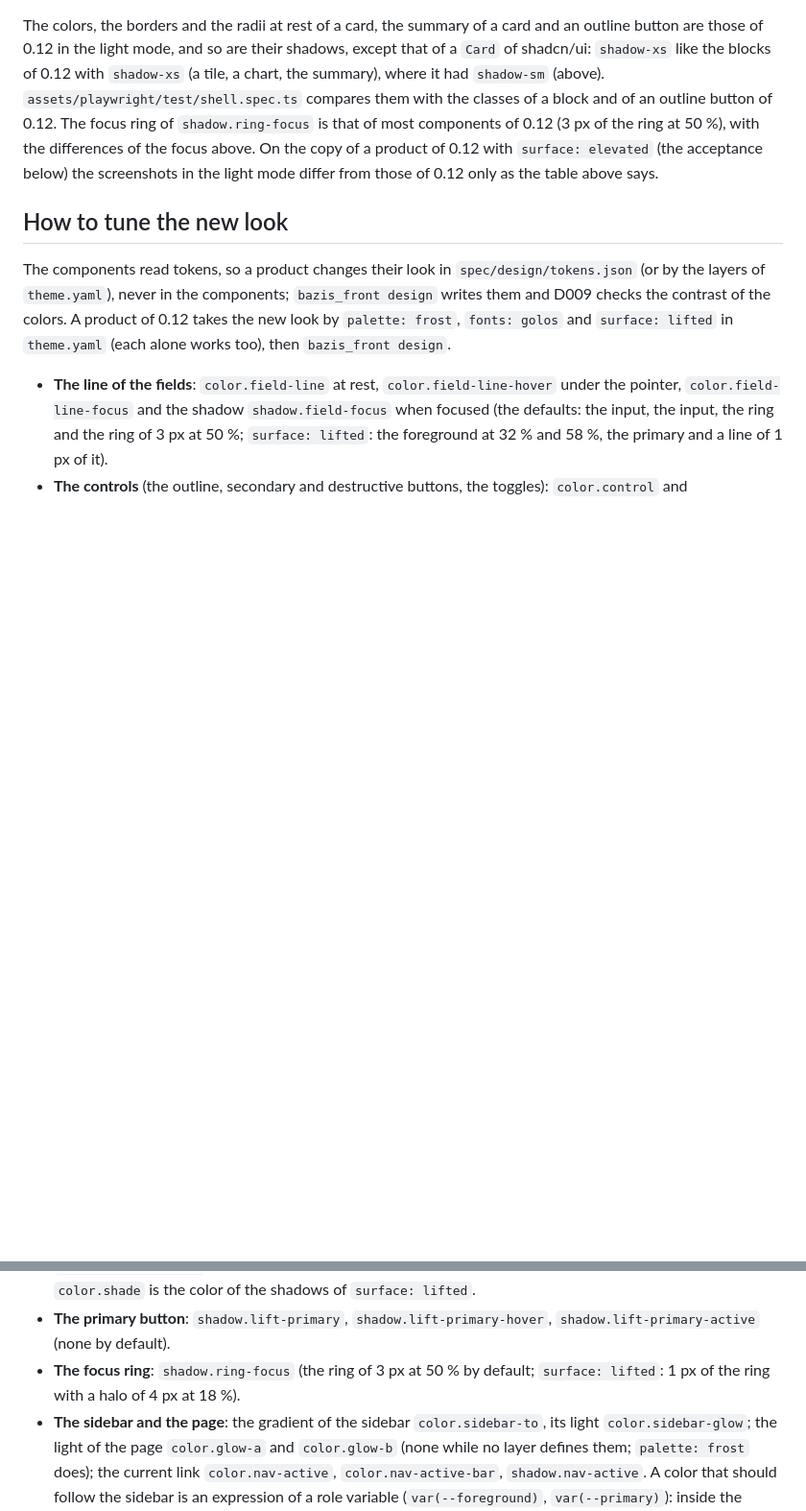
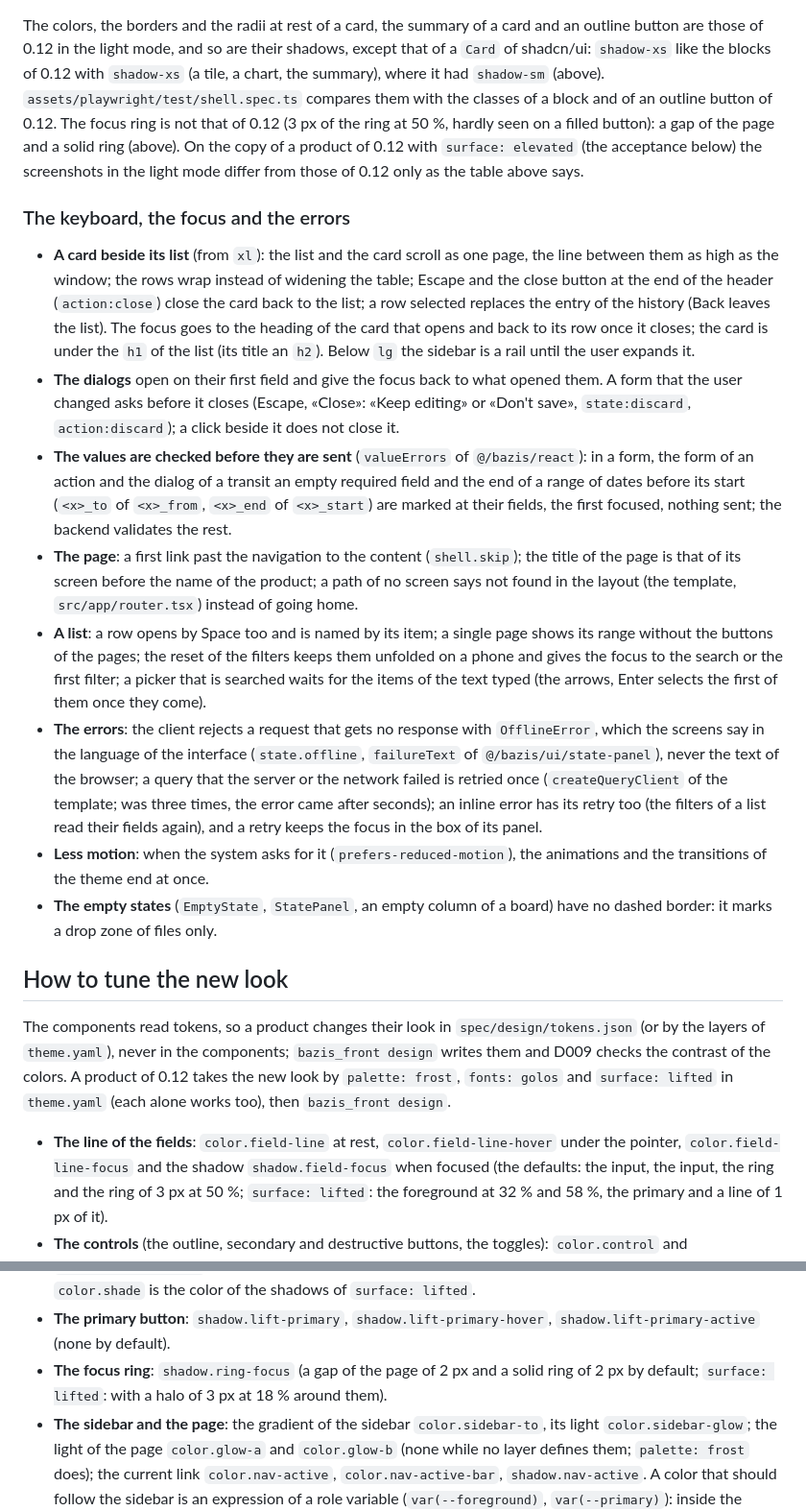
Before and after one commit to ecofuture-tech/bazis-front, a Markdown page: docs/releases/0.13.0.md, 2 parts joined by grey strips. Shown at 96% size. Drawn GitHub-style; blank space fills up the shorter version.

Commit message:
Release notes: the keyboard, the focus and the errors of 0.13.0; the focus ring

```diff
--- a/docs/releases/0.13.0.md
+++ b/docs/releases/0.13.0.md
@@ -160,11 +160,44 @@ The colors, the borders and the radii at rest of a card, the summary of a card a
 button are those of 0.12 in the light mode, and so are their shadows, except that of a `Card`
 of shadcn/ui: `shadow-xs` like the blocks of 0.12 with `shadow-xs` (a tile, a chart, the
 summary), where it had `shadow-sm` (above). `assets/playwright/test/shell.spec.ts` compares
-them with the classes of a block and of an outline button of 0.12. The focus ring of
-`shadow.ring-focus` is that of most components of 0.12 (3 px of the ring at 50 %), with the
-differences of the focus above. On the copy of a product of 0.12 with `surface: elevated` (the
+them with the classes of a block and of an outline button of 0.12. The focus ring is not that
+of 0.12 (3 px of the ring at 50 %, hardly seen on a filled button): a gap of the page and a
+solid ring (above). On the copy of a product of 0.12 with `surface: elevated` (the
 acceptance below) the screenshots in the light mode differ from those of 0.12 only as the table
 above says.
+
+### The keyboard, the focus and the errors
+
+- **A card beside its list** (from `xl`): the list and the card scroll as one page, the line
+  between them as high as the window; the rows wrap instead of widening the table; Escape and
+  the close button at the end of the header (`action:close`) close the card back to the list; a
+  row selected replaces the entry of the history (Back leaves the list). The focus goes to the
+  heading of the card that opens and back to its row once it closes; the card is under the `h1`
+  of the list (its title an `h2`). Below `lg` the sidebar is a rail until the user expands it.
+- **The dialogs** open on their first field and give the focus back to what opened them. A
+  form that the user changed asks before it closes (Escape, «Close»: «Keep editing» or «Don't
+  save», `state:discard`, `action:discard`); a click beside it does not close it.
+- **The values are checked before they are sent** (`valueErrors` of `@/bazis/react`): in a
+  form, the form of an action and the dialog of a transit an empty required field and the end
+  of a range of dates before its start (`<x>_to` of `<x>_from`, `<x>_end` of `<x>_start`) are
+  marked at their fields, the first focused, nothing sent; the backend validates the rest.
+- **The page**: a first link past the navigation to the content (`shell.skip`); the title of the
+  page is that of its screen before the name of the product; a path of no screen says not found
+  in the layout (the template, `src/app/router.tsx`) instead of going home.
+- **A list**: a row opens by Space too and is named by its item; a single page shows its range
+  without the buttons of the pages; the reset of the filters keeps them unfolded on a phone and
+  gives the focus to the search or the first filter; a picker that is searched waits for the
+  items of the text typed (the arrows, Enter selects the first of them once they come).
+- **The errors**: the client rejects a request that gets no response with `OfflineError`, which
+  the screens say in the language of the interface (`state.offline`, `failureText` of
+  `@/bazis/ui/state-panel`), never the text of the browser; a query that the server or the
+  network failed is retried once (`createQueryClient` of the template; was three times, the
+  error came after seconds); an inline error has its retry too (the filters of a list read their
+  fields again), and a retry keeps the focus in the box of its panel.
+- **Less motion**: when the system asks for it (`prefers-reduced-motion`), the animations and
+  the transitions of the theme end at once.
+- **The empty states** (`EmptyState`, `StatePanel`, an empty column of a board) have no dashed
+  border: it marks a drop zone of files only.
 
 ## How to tune the new look
 
@@ -190,8 +223,8 @@ then `bazis_front design`.
   of `surface: lifted`.
 - **The primary button**: `shadow.lift-primary`, `shadow.lift-primary-hover`,
   `shadow.lift-primary-active` (none by default).
-- **The focus ring**: `shadow.ring-focus` (the ring of 3 px at 50 % by default; `surface:
-  lifted`: 1 px of the ring with a halo of 4 px at 18 %).
+- **The focus ring**: `shadow.ring-focus` (a gap of the page of 2 px and a solid ring of 2 px
+  by default; `surface: lifted`: with a halo of 3 px at 18 % around them).
 - **The sidebar and the page**: the gradient of the sidebar `color.sidebar-to`, its light
   `color.sidebar-glow`; the light of the page `color.glow-a` and `color.glow-b` (none while no
   layer defines them; `palette: frost` does); the current link `color.nav-active`,
```
Also changed, not shown: other parts of docs/releases/0.13.0.md (+1 -1 lines).
